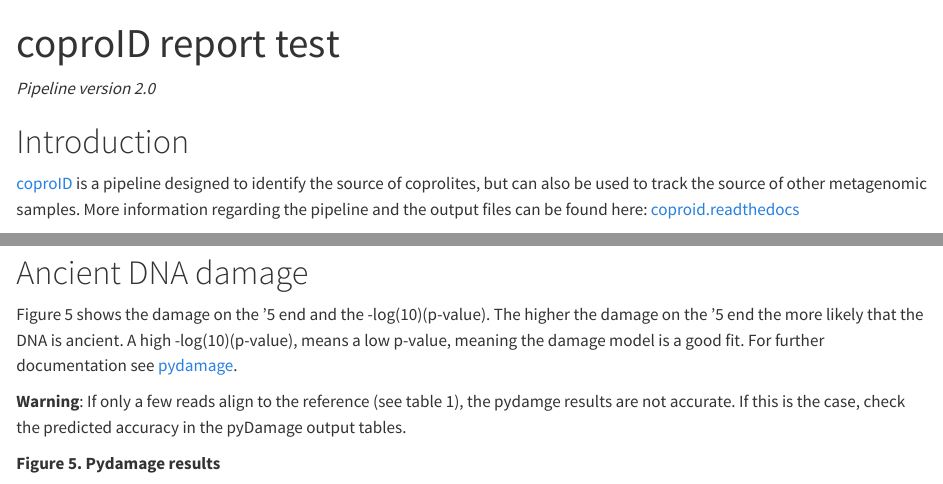
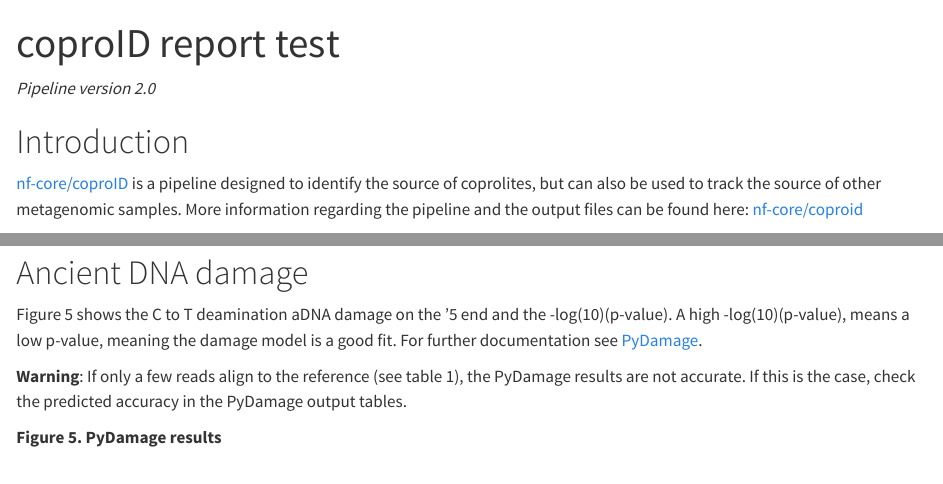
Before and after one commit to nf-core/coproid, a Quarto document (bin/coproid_quarto_report.qmd): the page in a window 1100 px wide, from its top, and a second part further down, joined at a grey line. Rendered offline with R 4.5, knitr and Pandoc in place of Quarto, with nearby package versions; drawn as R Markdown's standard HTML page in place of the format the file asks for; some code elsewhere in the file could not run offline.

Commit message:
typo fixes

````diff
--- a/bin/coproid_quarto_report.qmd
+++ b/bin/coproid_quarto_report.qmd
@@ -21,7 +21,7 @@ _Pipeline version 2.0_
 
 # Introduction
 
-[coproID](https://github.com/nf-core/coproID) is a pipeline designed to identify the source of coprolites, but can also be used to track the source of other metagenomic samples. More information regarding the pipeline and the output files can be found here: [coproid.readthedocs](https://coproid.readthedocs.io/en/latest/output.html)
+[nf-core/coproID](https://github.com/nf-core/coproID) is a pipeline designed to identify the source of coprolites, but can also be used to track the source of other metagenomic samples. More information regarding the pipeline and the output files can be found here: [nf-core/coproid](https://nf-co.re/coproid)
 
 # Summary coproID
 
@@ -246,11 +246,11 @@ interactive_plot
 
 # Ancient DNA damage
 
-Figure 5 shows the damage on the '5 end and the -log(10)(p-value). The higher the damage on the '5 end the more likely that the DNA is ancient. A high -log(10)(p-value), means a low p-value, meaning the damage model is a good fit. For further documentation see [pydamage](https://pydamage.readthedocs.io/en/latest/index.html).
+Figure 5 shows the C to T deamination aDNA damage on the '5 end and the -log(10)(p-value). A high -log(10)(p-value), means a low p-value, meaning the damage model is a good fit. For further documentation see [PyDamage](https://pydamage.readthedocs.io/en/latest/index.html).
 
-**Warning**: If only a few reads align to the reference (see table 1), the pydamge results are not accurate. If this is the case, check the predicted accuracy in the pyDamage output tables.
+**Warning**: If only a few reads align to the reference (see table 1), the PyDamage results are not accurate. If this is the case, check the predicted accuracy in the PyDamage output tables.
 
-**Figure 5. Pydamage results**
+**Figure 5. PyDamage results**
 
 ```{r echo = FALSE, message = FALSE, warning = FALSE}
 
````
